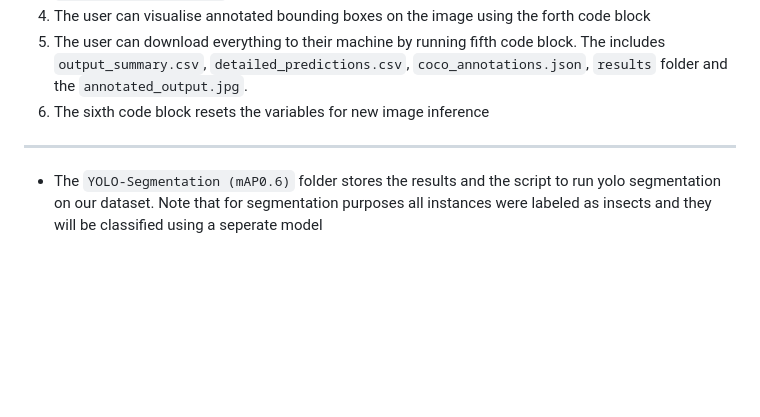
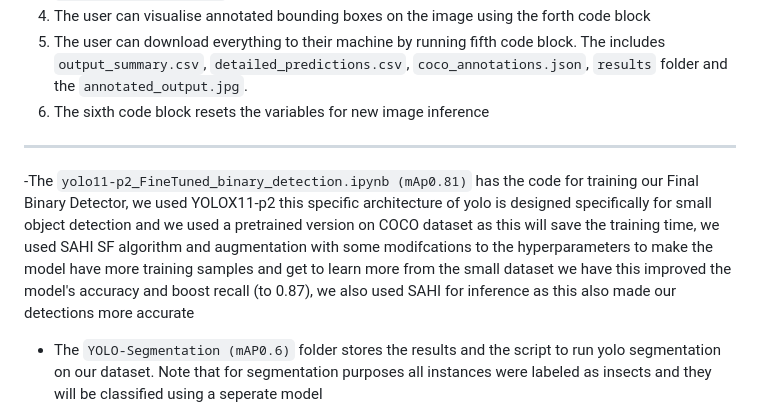
Before and after one commit to hlowman/aquatic_insect_ml, a Markdown page: README.md, the part around the change. Rendered like a GitHub page; blank space fills up the shorter version.

```diff
--- a/README.md
+++ b/README.md
@@ -21,6 +21,8 @@ Please direct any questions or comments regarding this work to Heili Lowman at h
 6. The sixth code block resets the variables for new image inference
 
 ---
+-The `yolo11-p2_FineTuned_binary_detection.ipynb (mAp0.81)`  has the code for training our Final Binary Detector, we used YOLOX11-p2  this specific architecture of yolo is designed specifically for small object detection and we used a pretrained version on COCO dataset as this will save the training time, we used SAHI SF algorithm and augmentation with some modifcations to the hyperparameters to make the model have more training samples and get to learn more from the small dataset we have this improved the model's accuracy and boost recall (to 0.87), we also used SAHI for inference as this also made our detections more accurate
+
 - The `YOLO-Segmentation (mAP0.6)` folder stores the results and the script to run yolo segmentation on our dataset. Note that for segmentation purposes all instances were labeled as insects and they will be classified using a seperate model
 
     - `yolo_segment_s.ipnyb` stores the script to run segmentation on the dataset with yolov8s model. This model acheived an mAP of rougly 0.6 on validation test and 0.58 on testing set
```
